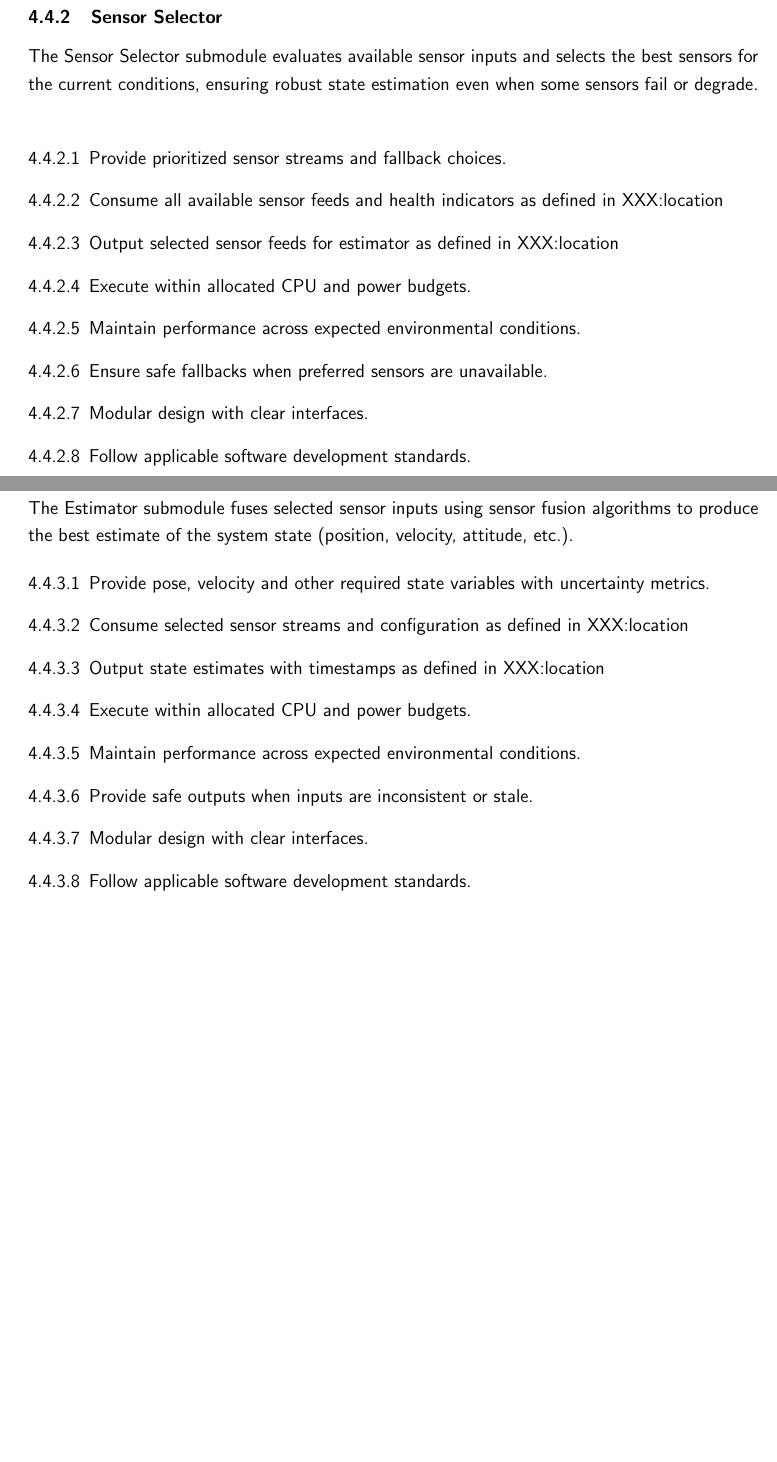
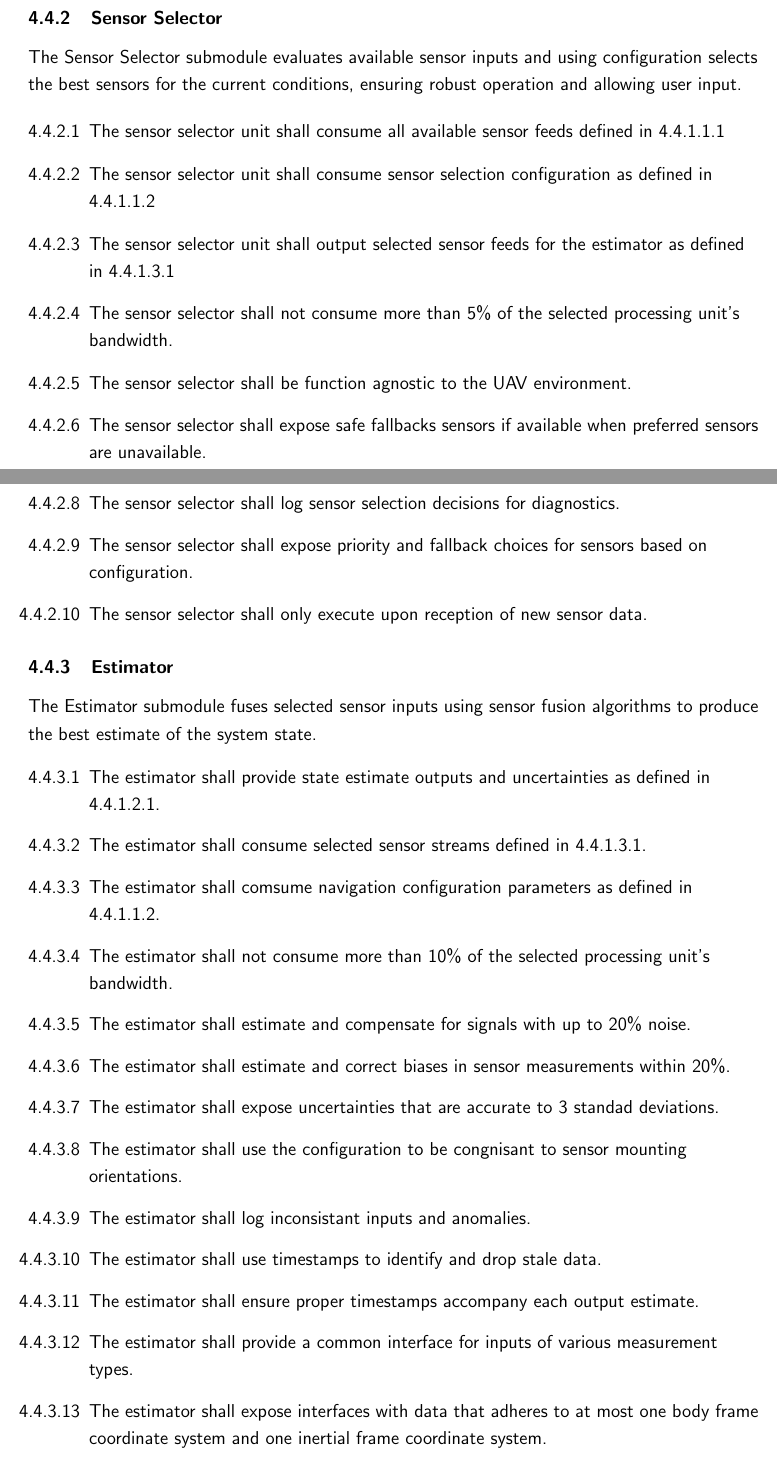
Before and after one commit to tonniewhood/SpecDoc, a LaTeX document (SpecDoc.tex, which reads content/requirements/navigation.tex): two parts of pages 21 and 22 of 33, joined at a grey line, cut so that both start at the same text, the shorter picture padded with empty space. Compiled offline with pdfLaTeX.

Commit message:
Add navigation requirements

```diff
--- a/content/requirements/navigation.tex
+++ b/content/requirements/navigation.tex
@@ -21,48 +22,57 @@
 
 \subsubsection{Sensor Selector}
 \subitem{
-    The Sensor Selector submodule evaluates available sensor inputs and selects the best sensors
-    for the current conditions, ensuring robust state estimation even when some sensors fail or degrade.
+    The Sensor Selector submodule evaluates available sensor inputs and using configuration selects the best sensors
+    for the current conditions, ensuring robust operation and allowing user input.
 }
 
 \begin{enumerate}
 % \paragraph{Functional Requirements}
-    \item Provide prioritized sensor streams and fallback choices.
-    \item Consume all available sensor feeds and health indicators as defined in XXX:location
-    \item Output selected sensor feeds for estimator as defined in XXX:location
+    \item The sensor selector unit shall consume all available sensor feeds defined in 4.4.1.1.1
+    \item The sensor selector unit shall consume sensor selection configuration as defined in 4.4.1.1.2
+    \item The sensor selector unit shall output selected sensor feeds for the estimator as defined in 4.4.1.3.1
 % \textbf{Energy}
-    \item Execute within allocated CPU and power budgets.
+    \item The sensor selector shall not consume more than 5\% of the selected processing unit's bandwidth.
 % \textbf{Environments}
-    \item Maintain performance across expected environmental conditions.
+    \item The sensor selector shall be function agnostic to the UAV environment.
 % \textbf{Safety}
-    \item Ensure safe fallbacks when preferred sensors are unavailable.
+    \item The sensor selector shall expose safe fallbacks sensors if available when preferred sensors are unavailable.
+    \item The sensor selector shall use health indicators to avoid selecting faulty sensors.
+    \item The sensor selector shall log sensor selection decisions for diagnostics.
 % \textbf{Structure}
-    \item Modular design with clear interfaces.
+    \item The sensor selector shall expose priority and fallback choices for sensors based on configuration.
+    \item The sensor selector shall only execute upon reception of new sensor data.
 % \textbf{Standards and Regulations}
-    \item Follow applicable software development standards.
+    % \item Follow applicable software development standards.
 \end{enumerate}
 
 \subsubsection{Estimator}
 \subitem{
     The Estimator submodule fuses selected sensor inputs using sensor fusion algorithms
-    to produce the best estimate of the system state (position, velocity, attitude, etc.).
+    to produce the best estimate of the system state.
 }
 
 \begin{enumerate}
 % \paragraph{Functional Requirements}
-    \item Provide pose, velocity and other required state variables with uncertainty metrics.
-    \item Consume selected sensor streams and configuration as defined in XXX:location
-    \item Output state estimates with timestamps as defined in XXX:location
+    \item The estimator shall provide state estimate outputs and uncertainties as defined in 4.4.1.2.1.
+    \item The estimator shall consume selected sensor streams defined in 4.4.1.3.1.
+    \item The estimator shall comsume navigation configuration parameters as defined in 4.4.1.1.2.
 % \textbf{Energy}
-    \item Execute within allocated CPU and power budgets.
+    \item The estimator shall not consume more than 10\% of the selected processing unit's bandwidth.
 % \textbf{Environments}
-    \item Maintain performance across expected environmental conditions.
+    \item The estimator shall estimate and compensate for signals with up to 20\% noise.
+    \item The estimator shall estimate and correct biases in sensor measurements within 20\%.
+    \item The estimator shall expose uncertainties that are accurate to 3 standad deviations.
+    \item The estimator shall use the configuration to be congnisant to sensor mounting orientations.
 % \textbf{Safety}
-    \item Provide safe outputs when inputs are inconsistent or stale.
+    \item The estimator shall log inconsistant inputs and anomalies.
+    \item The estimator shall use timestamps to identify and drop stale data.
+    \item The estimator shall ensure proper timestamps accompany each output estimate.
 % \textbf{Structure}
-    \item Modular design with clear interfaces.
+    \item The estimator shall provide a common interface for inputs of various measurement types.
+    \item The estimator shall expose interfaces with data that adheres to at most one body frame coordinate system and one inertial frame coordinate system.
 % \textbf{Standards and Regulations}
-    \item Follow applicable software development standards.
+    % \item Follow applicable software development standards.
 \end{enumerate}
 
 % \subsubsection{Functional Requirements}
```
Also changed, not shown: content/Scope.tex (+2 -2 lines), content/requirements/navigation.tex (7 more changed lines).
